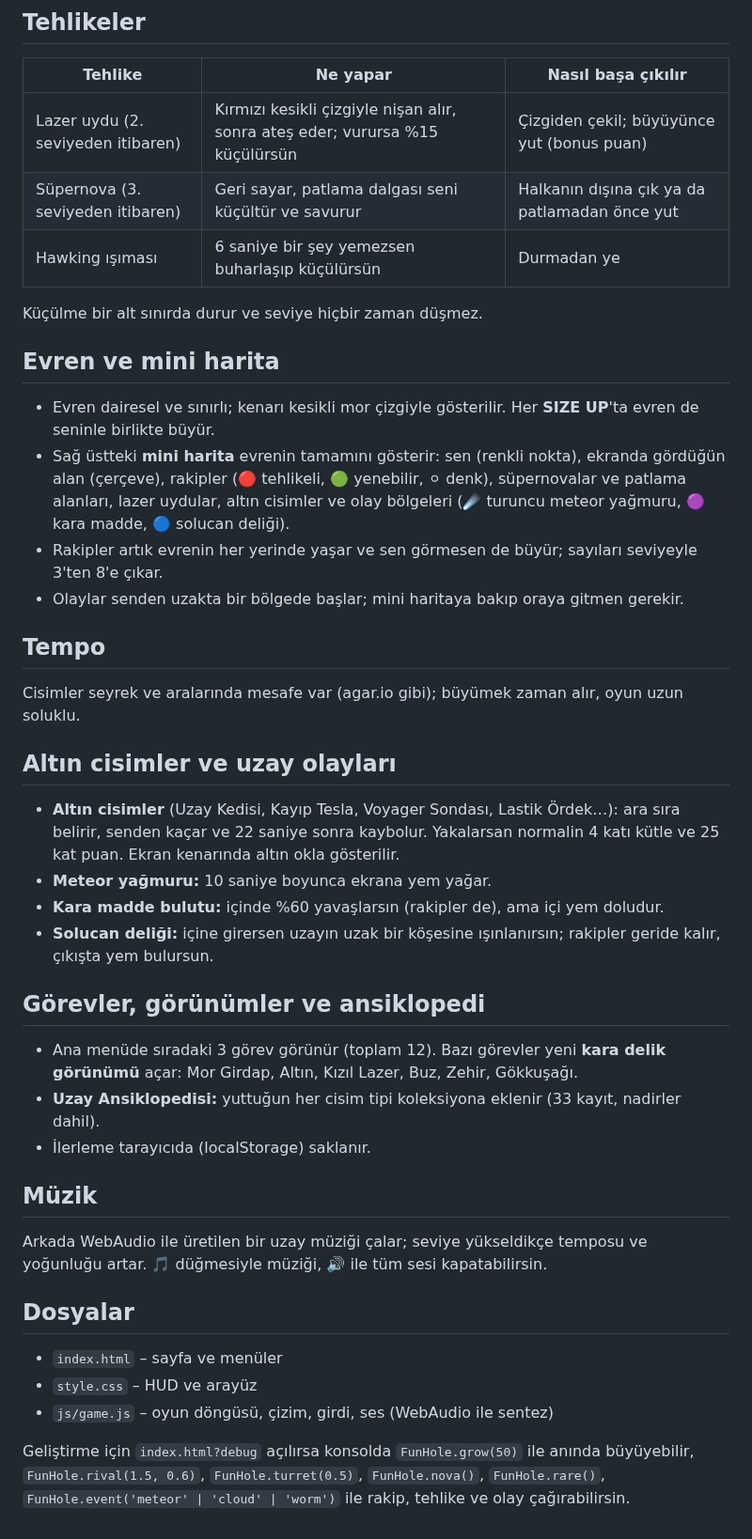
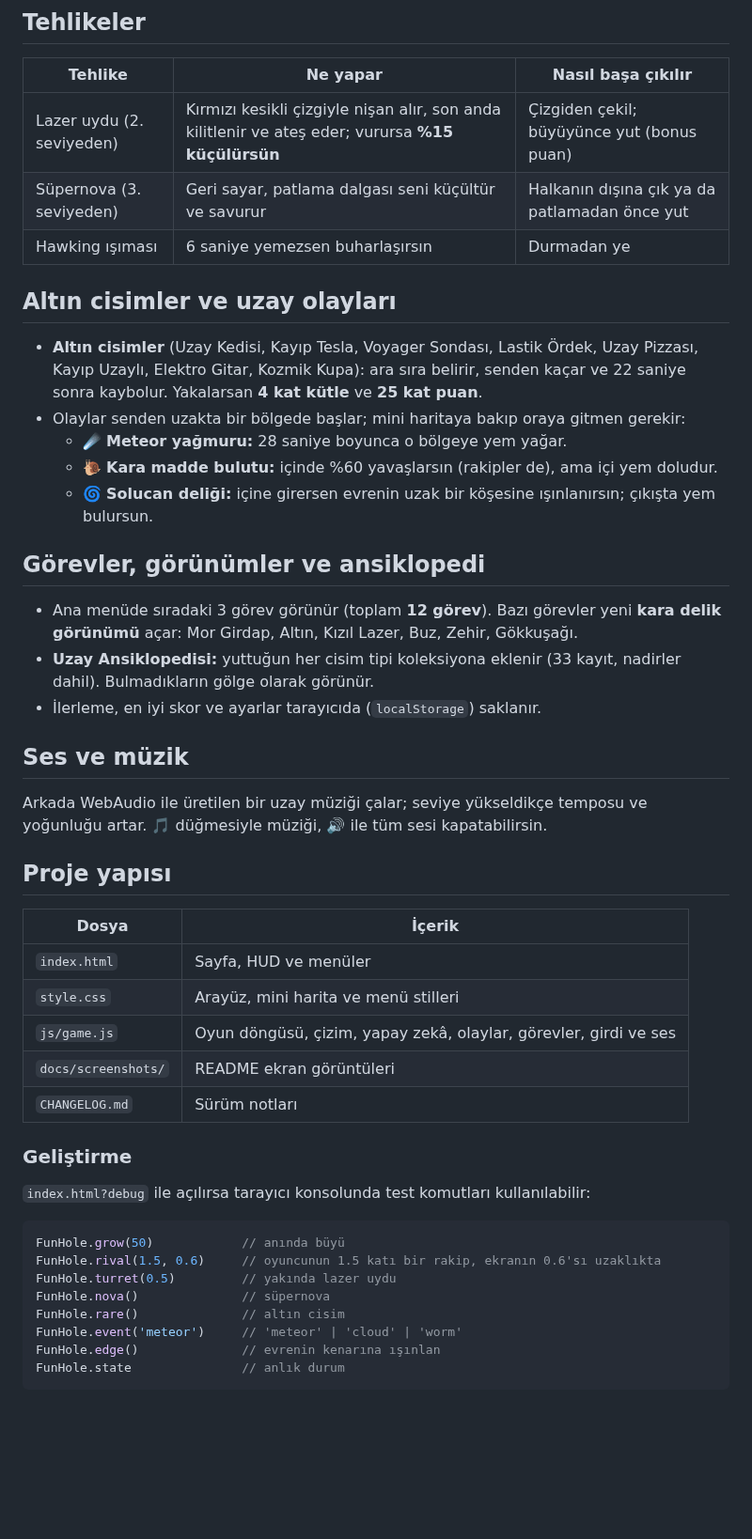
Before and after one commit to MrAllNeo/FunHole, a Markdown page: README.md, the part around one of its changes. Shown at 94% size. Drawn GitHub-style; blank space fills up the shorter version.

````diff
--- a/README.md
+++ b/README.md
@@ -54,44 +83,49 @@ Her rakibin bir adı ve kendi renkli diski var (Vakum, Kara Kurt, Obur, Girdap
 
 | Tehlike | Ne yapar | Nasıl başa çıkılır |
 |---------|----------|--------------------|
-| Lazer uydu (2. seviyeden itibaren) | Kırmızı kesikli çizgiyle nişan alır, sonra ateş eder; vurursa %15 küçülürsün | Çizgiden çekil; büyüyünce yut (bonus puan) |
-| Süpernova (3. seviyeden itibaren) | Geri sayar, patlama dalgası seni küçültür ve savurur | Halkanın dışına çık ya da patlamadan önce yut |
-| Hawking ışıması | 6 saniye bir şey yemezsen buharlaşıp küçülürsün | Durmadan ye |
-
-Küçülme bir alt sınırda durur ve seviye hiçbir zaman düşmez.
-
-## Evren ve mini harita
-
-- Evren dairesel ve sınırlı; kenarı kesikli mor çizgiyle gösterilir. Her **SIZE UP**'ta evren de seninle birlikte büyür.
-- Sağ üstteki **mini harita** evrenin tamamını gösterir: sen (renkli nokta), ekranda gördüğün alan (çerçeve), rakipler (🔴 tehlikeli, 🟢 yenebilir, ⚪ denk), süpernovalar ve patlama alanları, lazer uydular, altın cisimler ve olay bölgeleri (☄️ turuncu meteor yağmuru, 🟣 kara madde, 🔵 solucan deliği).
-- Rakipler artık evrenin her yerinde yaşar ve sen görmesen de büyür; sayıları seviyeyle 3'ten 8'e çıkar.
-- Olaylar senden uzakta bir bölgede başlar; mini haritaya bakıp oraya gitmen gerekir.
-
-## Tempo
-
-Cisimler seyrek ve aralarında mesafe var (agar.io gibi); büyümek zaman alır, oyun uzun soluklu.
+| Lazer uydu (2. seviyeden) | Kırmızı kesikli çizgiyle nişan alır, son anda kilitlenir ve ateş eder; vurursa **%15 küçülürsün** | Çizgiden çekil; büyüyünce yut (bonus puan) |
+| Süpernova (3. seviyeden) | Geri sayar, patlama dalgası seni küçültür ve savurur | Halkanın dışına çık ya da patlamadan önce yut |
+| Hawking ışıması | 6 saniye yemezsen buharlaşırsın | Durmadan ye |
 
 ## Altın cisimler ve uzay olayları
 
-- **Altın cisimler** (Uzay Kedisi, Kayıp Tesla, Voyager Sondası, Lastik Ördek…): ara sıra belirir, senden kaçar ve 22 saniye sonra kaybolur. Yakalarsan normalin 4 katı kütle ve 25 kat puan. Ekran kenarında altın okla gösterilir.
-- **Meteor yağmuru:** 10 saniye boyunca ekrana yem yağar.
-- **Kara madde bulutu:** içinde %60 yavaşlarsın (rakipler de), ama içi yem doludur.
-- **Solucan deliği:** içine girersen uzayın uzak bir köşesine ışınlanırsın; rakipler geride kalır, çıkışta yem bulursun.
+- **Altın cisimler** (Uzay Kedisi, Kayıp Tesla, Voyager Sondası, Lastik Ördek, Uzay Pizzası, Kayıp Uzaylı, Elektro Gitar, Kozmik Kupa): ara sıra belirir, senden kaçar ve 22 saniye sonra kaybolur. Yakalarsan **4 kat kütle** ve **25 kat puan**.
+- Olaylar senden uzakta bir bölgede başlar; mini haritaya bakıp oraya gitmen gerekir:
+  - ☄️ **Meteor yağmuru:** 28 saniye boyunca o bölgeye yem yağar.
+  - 🐌 **Kara madde bulutu:** içinde %60 yavaşlarsın (rakipler de), ama içi yem doludur.
+  - 🌀 **Solucan deliği:** içine girersen evrenin uzak bir köşesine ışınlanırsın; çıkışta yem bulursun.
 
 ## Görevler, görünümler ve ansiklopedi
 
-- Ana menüde sıradaki 3 görev görünür (toplam 12). Bazı görevler yeni **kara delik görünümü** açar: Mor Girdap, Altın, Kızıl Lazer, Buz, Zehir, Gökkuşağı.
-- **Uzay Ansiklopedisi:** yuttuğun her cisim tipi koleksiyona eklenir (33 kayıt, nadirler dahil).
-- İlerleme tarayıcıda (localStorage) saklanır.
+- Ana menüde sıradaki 3 görev görünür (toplam **12 görev**). Bazı görevler yeni **kara delik görünümü** açar: Mor Girdap, Altın, Kızıl Lazer, Buz, Zehir, Gökkuşağı.
+- **Uzay Ansiklopedisi:** yuttuğun her cisim tipi koleksiyona eklenir (33 kayıt, nadirler dahil). Bulmadıkların gölge olarak görünür.
+- İlerleme, en iyi skor ve ayarlar tarayıcıda (`localStorage`) saklanır.
 
-## Müzik
+## Ses ve müzik
 
 Arkada WebAudio ile üretilen bir uzay müziği çalar; seviye yükseldikçe temposu ve yoğunluğu artar. 🎵 düğmesiyle müziği, 🔊 ile tüm sesi kapatabilirsin.
 
-## Dosyalar
+## Proje yapısı
 
-- `index.html` – sayfa ve menüler
-- `style.css` – HUD ve arayüz
-- `js/game.js` – oyun döngüsü, çizim, girdi, ses (WebAudio ile sentez)
+| Dosya | İçerik |
+|-------|--------|
+| `index.html` | Sayfa, HUD ve menüler |
+| `style.css` | Arayüz, mini harita ve menü stilleri |
+| `js/game.js` | Oyun döngüsü, çizim, yapay zekâ, olaylar, görevler, girdi ve ses |
+| `docs/screenshots/` | README ekran görüntüleri |
+| `CHANGELOG.md` | Sürüm notları |
 
-Geliştirme için `index.html?debug` açılırsa konsolda `FunHole.grow(50)` ile anında büyüyebilir, `FunHole.rival(1.5, 0.6)`, `FunHole.turret(0.5)`, `FunHole.nova()`, `FunHole.rare()`, `FunHole.event('meteor' | 'cloud' | 'worm')` ile rakip, tehlike ve olay çağırabilirsin.
+### Geliştirme
+
+`index.html?debug` ile açılırsa tarayıcı konsolunda test komutları kullanılabilir:
+
+```js
+FunHole.grow(50)            // anında büyü
+FunHole.rival(1.5, 0.6)     // oyuncunun 1.5 katı bir rakip, ekranın 0.6'sı uzaklıkta
+FunHole.turret(0.5)         // yakında lazer uydu
+FunHole.nova()              // süpernova
+FunHole.rare()              // altın cisim
+FunHole.event('meteor')     // 'meteor' | 'cloud' | 'worm'
+FunHole.edge()              // evrenin kenarına ışınlan
+FunHole.state               // anlık durum
+```
````
Also changed, not shown: other parts of README.md (+46 -17 lines), CHANGELOG.md (added, +56 -0 lines), docs/screenshots/lazer.jpg (added), docs/screenshots/menu-mobil.jpg (added), docs/screenshots/oyun-mobil.jpg (added), docs/screenshots/oyun.jpg (added), 2 other files.
